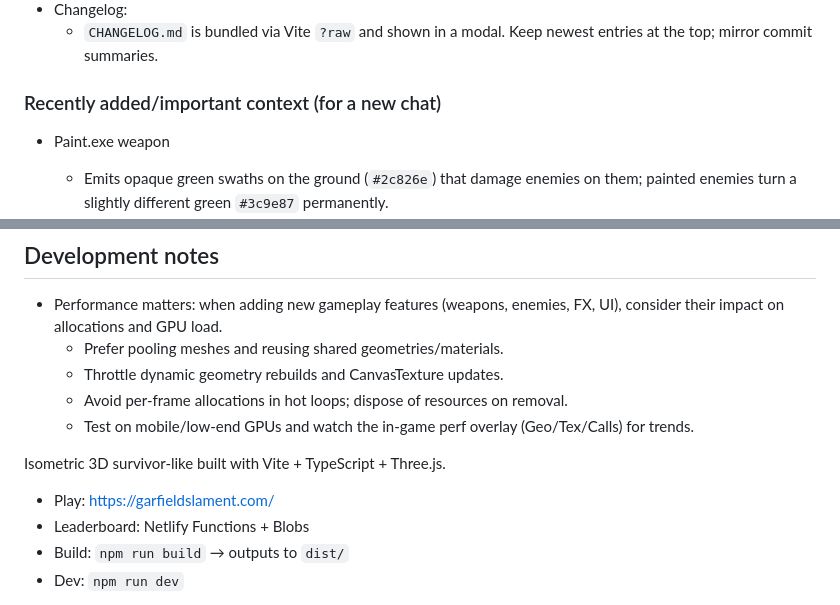
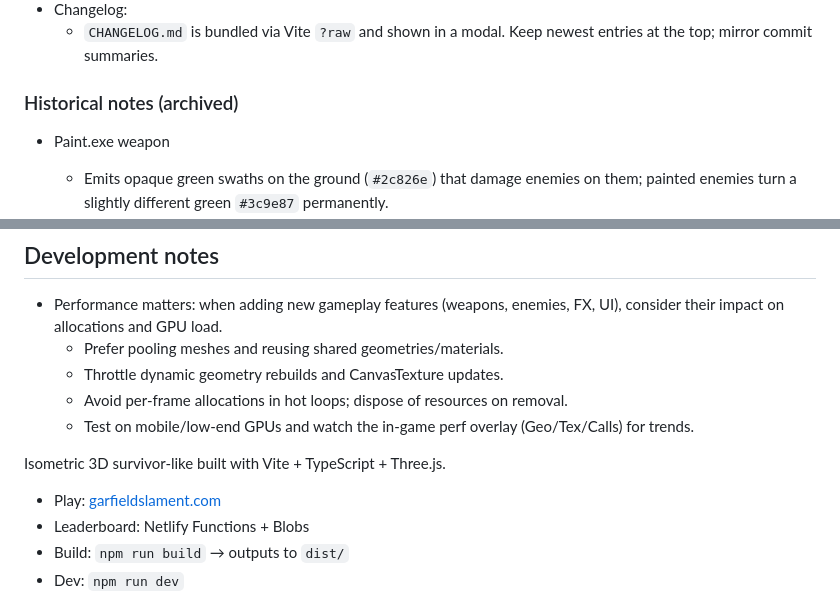
Before and after one commit to justinraymondpark/disk-survivor, a Markdown page: README.md, 2 parts joined by grey strips. Rendered like a GitHub page.

```diff
--- a/README.md
+++ b/README.md
@@ -140,7 +179,7 @@ Play online: https://garfieldslament.com/
 - Changelog:
   - `CHANGELOG.md` is bundled via Vite `?raw` and shown in a modal. Keep newest entries at the top; mirror commit summaries.
 
-### Recently added/important context (for a new chat)
+### Historical notes (archived)
 
 - Paint.exe weapon
   - Emits opaque green swaths on the ground (`#2c826e`) that damage enemies on them; painted enemies turn a slightly different green `#3c9e87` permanently.
@@ -221,7 +260,7 @@ No license specified yet. Add one if you plan to distribute.
 
 Isometric 3D survivor-like built with Vite + TypeScript + Three.js.
 
-- Play: https://garfieldslament.com/
+- Play: [garfieldslament.com](https://garfieldslament.com/)
 - Leaderboard: Netlify Functions + Blobs
 - Build: `npm run build` → outputs to `dist/`
 - Dev: `npm run dev`
```
Also changed, not shown: other parts of README.md (+43 -4 lines).
